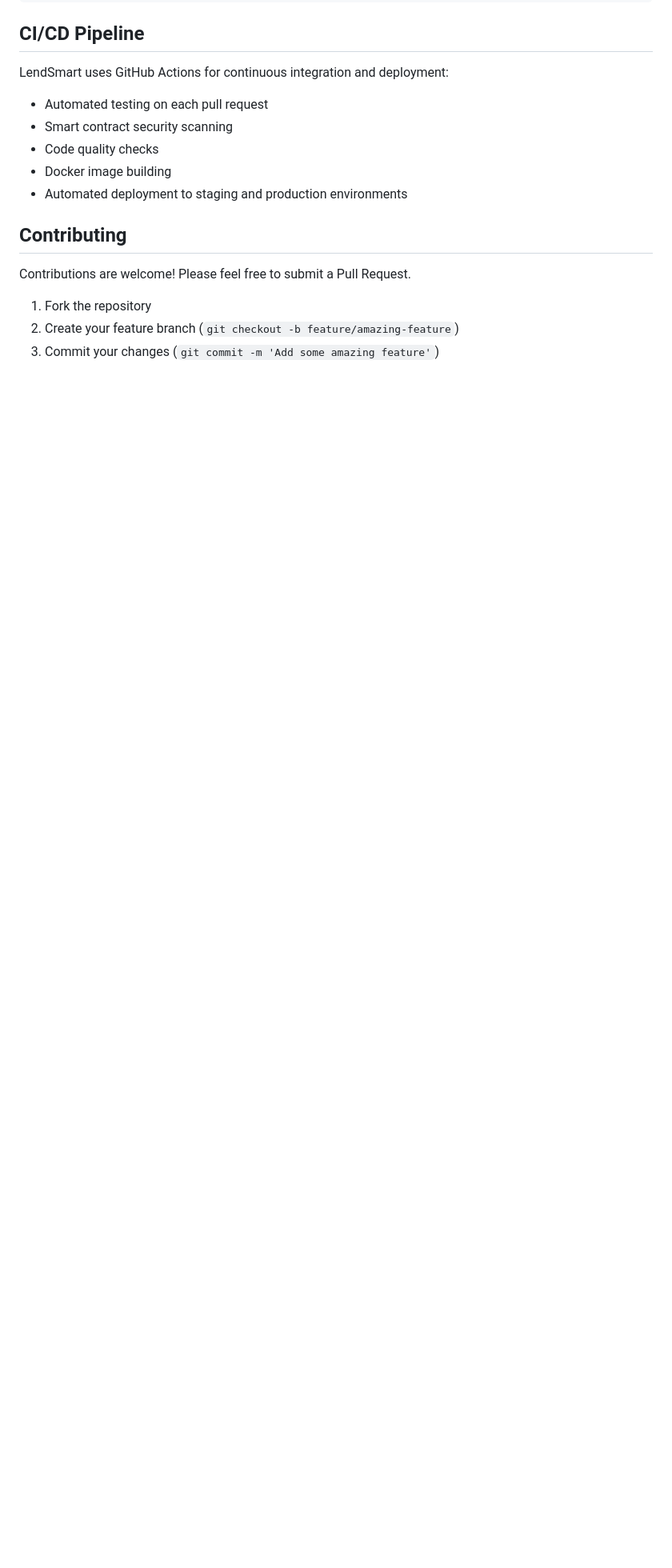
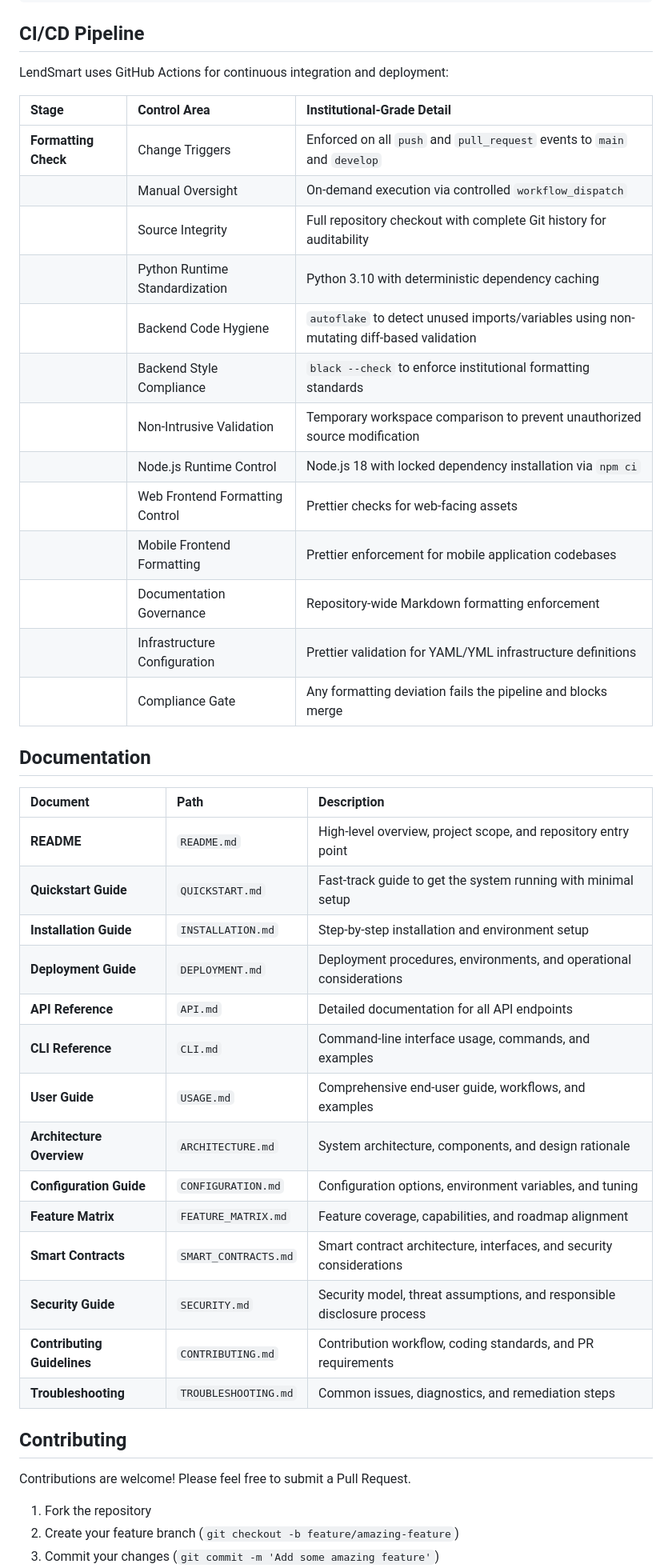
Before and after one commit to quantsingularity/LendSmart, a Markdown page: README.md, the part around one of its changes. Shown at 80% size. GitHub-like rendering; blank space fills up the shorter version.

Commit message:
Refactor code and enhance maintainability.

```diff
--- a/README.md
+++ b/README.md
@@ -330,11 +331,40 @@ python -m pytest
 
 LendSmart uses GitHub Actions for continuous integration and deployment:
 
-- Automated testing on each pull request
-- Smart contract security scanning
-- Code quality checks
-- Docker image building
-- Automated deployment to staging and production environments
+| Stage                | Control Area                    | Institutional-Grade Detail                                                              |
+| :------------------- | :------------------------------ | :-------------------------------------------------------------------------------------- |
+| **Formatting Check** | Change Triggers                 | Enforced on all `push` and `pull_request` events to `main` and `develop`                |
+|                      | Manual Oversight                | On-demand execution via controlled `workflow_dispatch`                                  |
+|                      | Source Integrity                | Full repository checkout with complete Git history for auditability                     |
+|                      | Python Runtime Standardization  | Python 3.10 with deterministic dependency caching                                       |
+|                      | Backend Code Hygiene            | `autoflake` to detect unused imports/variables using non-mutating diff-based validation |
+|                      | Backend Style Compliance        | `black --check` to enforce institutional formatting standards                           |
+|                      | Non-Intrusive Validation        | Temporary workspace comparison to prevent unauthorized source modification              |
+|                      | Node.js Runtime Control         | Node.js 18 with locked dependency installation via `npm ci`                             |
+|                      | Web Frontend Formatting Control | Prettier checks for web-facing assets                                                   |
+|                      | Mobile Frontend Formatting      | Prettier enforcement for mobile application codebases                                   |
+|                      | Documentation Governance        | Repository-wide Markdown formatting enforcement                                         |
+|                      | Infrastructure Configuration    | Prettier validation for YAML/YML infrastructure definitions                             |
+|                      | Compliance Gate                 | Any formatting deviation fails the pipeline and blocks merge                            |
+
+## Documentation
+
+| Document                    | Path                 | Description                                                            |
+| :-------------------------- | :------------------- | :--------------------------------------------------------------------- |
+| **README**                  | `README.md`          | High-level overview, project scope, and repository entry point         |
+| **Quickstart Guide**        | `QUICKSTART.md`      | Fast-track guide to get the system running with minimal setup          |
+| **Installation Guide**      | `INSTALLATION.md`    | Step-by-step installation and environment setup                        |
+| **Deployment Guide**        | `DEPLOYMENT.md`      | Deployment procedures, environments, and operational considerations    |
+| **API Reference**           | `API.md`             | Detailed documentation for all API endpoints                           |
+| **CLI Reference**           | `CLI.md`             | Command-line interface usage, commands, and examples                   |
+| **User Guide**              | `USAGE.md`           | Comprehensive end-user guide, workflows, and examples                  |
+| **Architecture Overview**   | `ARCHITECTURE.md`    | System architecture, components, and design rationale                  |
+| **Configuration Guide**     | `CONFIGURATION.md`   | Configuration options, environment variables, and tuning               |
+| **Feature Matrix**          | `FEATURE_MATRIX.md`  | Feature coverage, capabilities, and roadmap alignment                  |
+| **Smart Contracts**         | `SMART_CONTRACTS.md` | Smart contract architecture, interfaces, and security considerations   |
+| **Security Guide**          | `SECURITY.md`        | Security model, threat assumptions, and responsible disclosure process |
+| **Contributing Guidelines** | `CONTRIBUTING.md`    | Contribution workflow, coding standards, and PR requirements           |
+| **Troubleshooting**         | `TROUBLESHOOTING.md` | Common issues, diagnostics, and remediation steps                      |
 
 ## Contributing
 
```
Also changed, not shown: other parts of README.md (+1 -0 lines).
